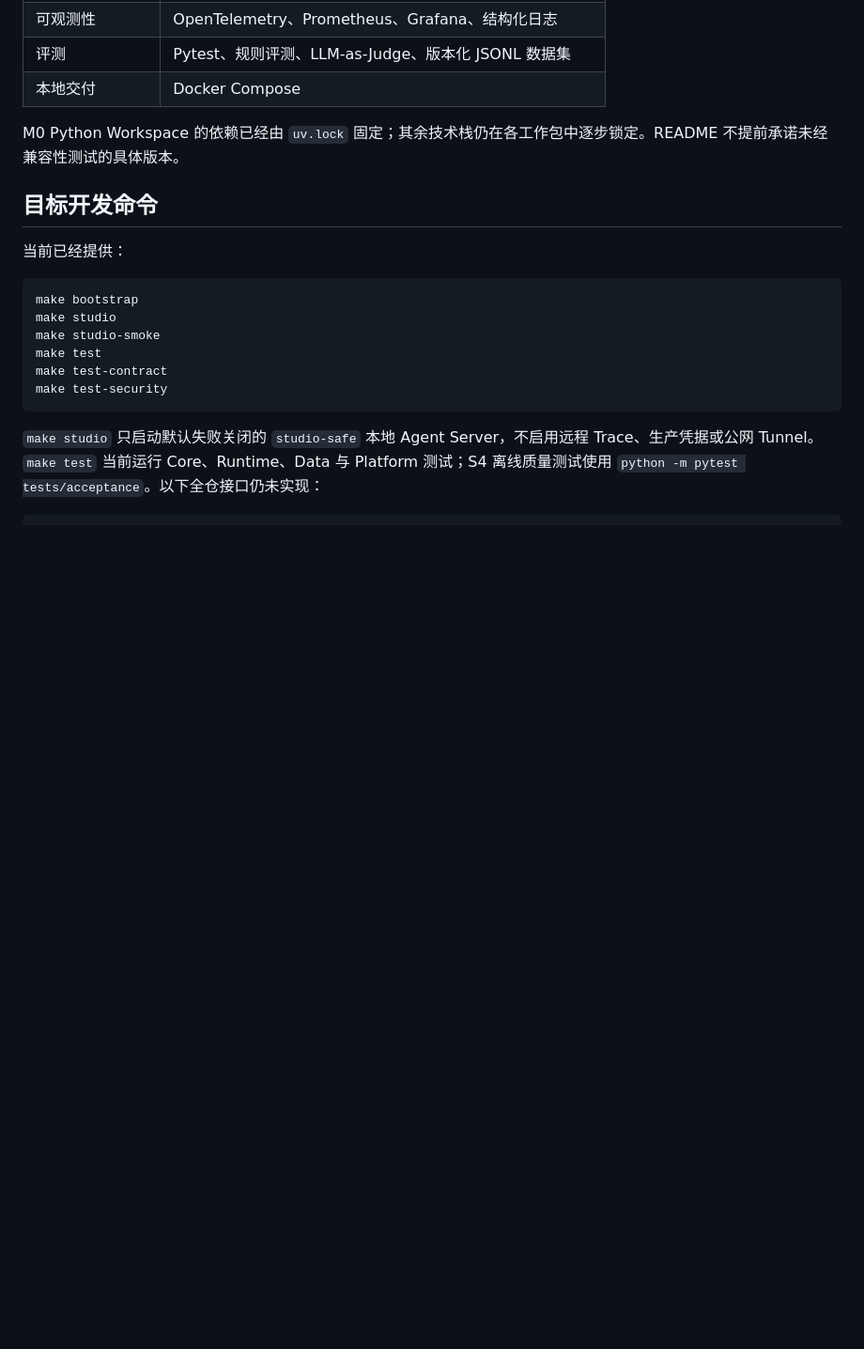
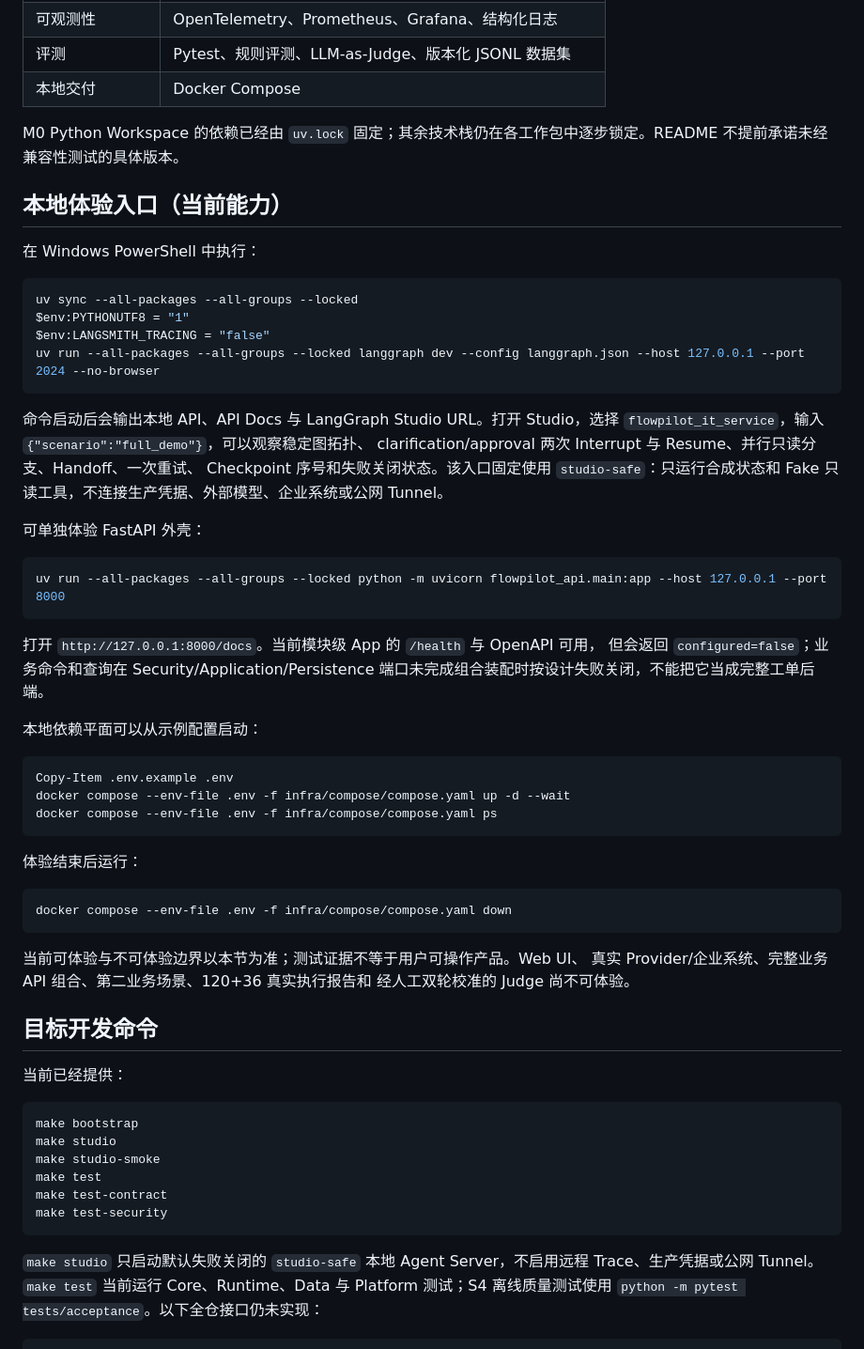
Before and after one commit to ClayExc/Multi-agent, a Markdown page: README.md, the part around the change. Shown at 94% size. Drawn GitHub-style; blank space fills up the shorter version.

Commit message:
docs(experience): document verified local entry [FP-OPS-003]

````diff
--- a/README.md
+++ b/README.md
@@ -176,6 +176,51 @@ OpenAI 官方将 Agents SDK 定位为有明确工具和重复编排模式的有
 
 M0 Python Workspace 的依赖已经由 `uv.lock` 固定；其余技术栈仍在各工作包中逐步锁定。README 不提前承诺未经兼容性测试的具体版本。
 
+## 本地体验入口（当前能力）
+
+在 Windows PowerShell 中执行：
+
+```powershell
+uv sync --all-packages --all-groups --locked
+$env:PYTHONUTF8 = "1"
+$env:LANGSMITH_TRACING = "false"
+uv run --all-packages --all-groups --locked langgraph dev --config langgraph.json --host 127.0.0.1 --port 2024 --no-browser
+```
+
+命令启动后会输出本地 API、API Docs 与 LangGraph Studio URL。打开 Studio，选择
+`flowpilot_it_service`，输入 `{"scenario":"full_demo"}`，可以观察稳定图拓扑、
+clarification/approval 两次 Interrupt 与 Resume、并行只读分支、Handoff、一次重试、
+Checkpoint 序号和失败关闭状态。该入口固定使用 `studio-safe`：只运行合成状态和
+Fake 只读工具，不连接生产凭据、外部模型、企业系统或公网 Tunnel。
+
+可单独体验 FastAPI 外壳：
+
+```powershell
+uv run --all-packages --all-groups --locked python -m uvicorn flowpilot_api.main:app --host 127.0.0.1 --port 8000
+```
+
+打开 `http://127.0.0.1:8000/docs`。当前模块级 App 的 `/health` 与 OpenAPI 可用，
+但会返回 `configured=false`；业务命令和查询在 Security/Application/Persistence
+端口未完成组合装配时按设计失败关闭，不能把它当成完整工单后端。
+
+本地依赖平面可以从示例配置启动：
+
+```powershell
+Copy-Item .env.example .env
+docker compose --env-file .env -f infra/compose/compose.yaml up -d --wait
+docker compose --env-file .env -f infra/compose/compose.yaml ps
+```
+
+体验结束后运行：
+
+```powershell
+docker compose --env-file .env -f infra/compose/compose.yaml down
+```
+
+当前可体验与不可体验边界以本节为准；测试证据不等于用户可操作产品。Web UI、
+真实 Provider/企业系统、完整业务 API 组合、第二业务场景、120+36 真实执行报告和
+经人工双轮校准的 Judge 尚不可体验。
+
 ## 目标开发命令
 
 当前已经提供：
````
